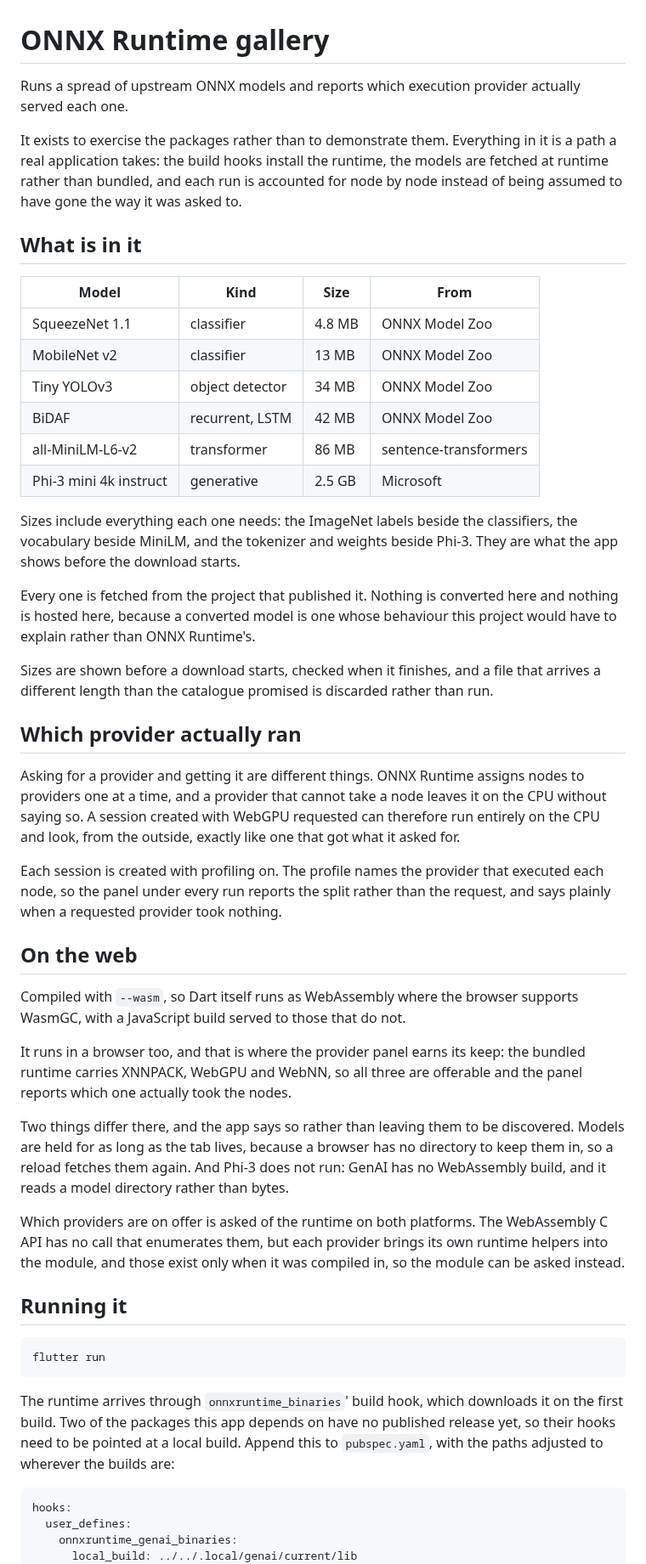
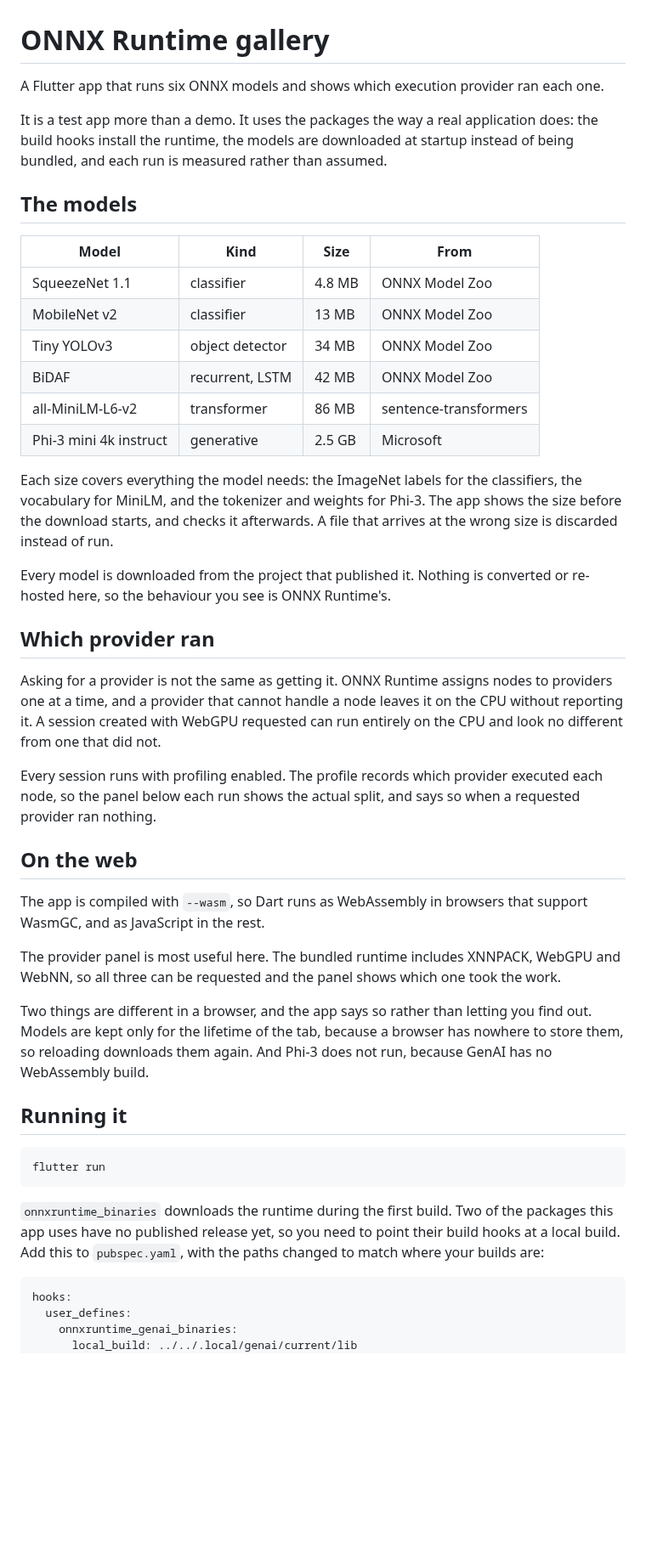
Before and after one commit to dariyooo/onnxruntime-dart, a Markdown page: examples/gallery/README.md, the part around one of its changes. Shown at 85% size. GitHub-like rendering; blank space fills up the shorter version.

Commit message:
Rewrite the gallery README in plain English

````diff
--- a/examples/gallery/README.md
+++ b/examples/gallery/README.md
@@ -1,15 +1,14 @@
 # ONNX Runtime gallery
 
-Runs a spread of upstream ONNX models and reports which execution provider
-actually served each one.
+A Flutter app that runs six ONNX models and shows which execution provider ran
+each one.
 
-It exists to exercise the packages rather than to demonstrate them. Everything
-in it is a path a real application takes: the build hooks install the runtime,
-the models are fetched at runtime rather than bundled, and each run is
-accounted for node by node instead of being assumed to have gone the way it was
-asked to.
+It is a test app more than a demo. It uses the packages the way a real
+application does: the build hooks install the runtime, the models are
+downloaded at startup instead of being bundled, and each run is measured rather
+than assumed.
 
-## What is in it
+## The models
 
 | Model | Kind | Size | From |
 | --- | --- | --- | --- |
@@ -20,49 +19,38 @@ asked to.
 | all-MiniLM-L6-v2 | transformer | 86 MB | sentence-transformers |
 | Phi-3 mini 4k instruct | generative | 2.5 GB | Microsoft |
 
-Sizes include everything each one needs: the ImageNet labels beside the
-classifiers, the vocabulary beside MiniLM, and the tokenizer and weights beside
-Phi-3. They are what the app shows before the download starts.
+Each size covers everything the model needs: the ImageNet labels for the
+classifiers, the vocabulary for MiniLM, and the tokenizer and weights for
+Phi-3. The app shows the size before the download starts, and checks it
+afterwards. A file that arrives at the wrong size is discarded instead of run.
 
-Every one is fetched from the project that published it. Nothing is converted
-here and nothing is hosted here, because a converted model is one whose
-behaviour this project would have to explain rather than ONNX Runtime's.
+Every model is downloaded from the project that published it. Nothing is
+converted or re-hosted here, so the behaviour you see is ONNX Runtime's.
 
-Sizes are shown before a download starts, checked when it finishes, and a file
-that arrives a different length than the catalogue promised is discarded rather
-than run.
+## Which provider ran
 
-## Which provider actually ran
+Asking for a provider is not the same as getting it. ONNX Runtime assigns nodes
+to providers one at a time, and a provider that cannot handle a node leaves it
+on the CPU without reporting it. A session created with WebGPU requested can
+run entirely on the CPU and look no different from one that did not.
 
-Asking for a provider and getting it are different things. ONNX Runtime assigns
-nodes to providers one at a time, and a provider that cannot take a node leaves
-it on the CPU without saying so. A session created with WebGPU requested can
-therefore run entirely on the CPU and look, from the outside, exactly like one
-that got what it asked for.
-
-Each session is created with profiling on. The profile names the provider that
-executed each node, so the panel under every run reports the split rather than
-the request, and says plainly when a requested provider took nothing.
+Every session runs with profiling enabled. The profile records which provider
+executed each node, so the panel below each run shows the actual split, and
+says so when a requested provider ran nothing.
 
 ## On the web
 
-Compiled with `--wasm`, so Dart itself runs as WebAssembly where the browser
-supports WasmGC, with a JavaScript build served to those that do not.
+The app is compiled with `--wasm`, so Dart runs as WebAssembly in browsers that
+support WasmGC, and as JavaScript in the rest.
 
-It runs in a browser too, and that is where the provider panel earns its keep:
-the bundled runtime carries XNNPACK, WebGPU and WebNN, so all three are
-offerable and the panel reports which one actually took the nodes.
+The provider panel is most useful here. The bundled runtime includes XNNPACK,
+WebGPU and WebNN, so all three can be requested and the panel shows which one
+took the work.
 
-Two things differ there, and the app says so rather than leaving them to be
-discovered. Models are held for as long as the tab lives, because a browser has
-no directory to keep them in, so a reload fetches them again. And Phi-3 does not
-run: GenAI has no WebAssembly build, and it reads a model directory rather than
-bytes.
-
-Which providers are on offer is asked of the runtime on both platforms. The
-WebAssembly C API has no call that enumerates them, but each provider brings
-its own runtime helpers into the module, and those exist only when it was
-compiled in, so the module can be asked instead.
+Two things are different in a browser, and the app says so rather than letting
+you find out. Models are kept only for the lifetime of the tab, because a
+browser has nowhere to store them, so reloading downloads them again. And Phi-3
+does not run, because GenAI has no WebAssembly build.
 
 ## Running it
 
@@ -70,10 +58,10 @@ compiled in, so the module can be asked instead.
 flutter run
 ```
 
-The runtime arrives through `onnxruntime_binaries`' build hook, which downloads
-it on the first build. Two of the packages this app depends on have no published
-release yet, so their hooks need to be pointed at a local build. Append this to
-`pubspec.yaml`, with the paths adjusted to wherever the builds are:
+`onnxruntime_binaries` downloads the runtime during the first build. Two of the
+packages this app uses have no published release yet, so you need to point
+their build hooks at a local build. Add this to `pubspec.yaml`, with the paths
+changed to match where your builds are:
 
 ```yaml
 hooks:
````
Also changed, not shown: other parts of examples/gallery/README.md (+9 -8 lines).
